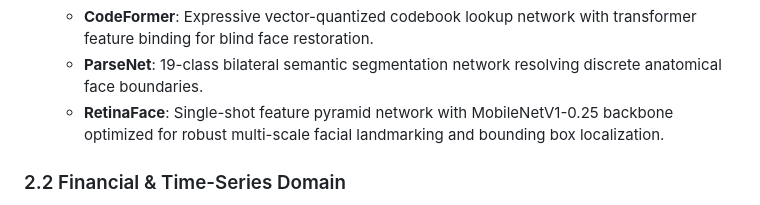
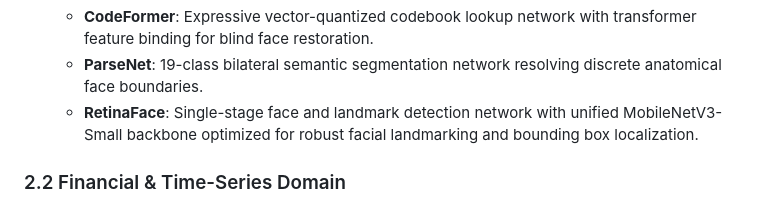
Before and after one commit to lemgenda/lemgendary-training-suite, a Markdown page: models.md, the part around one of its changes. GitHub-like rendering.

```diff
--- a/models.md
+++ b/models.md
@@ -61,7 +61,7 @@ The **Image Manipulation & Restoration** domain encompasses specialized image re
 3. **Facial Restoration & Geometry Parsing**:
    - **CodeFormer**: Expressive vector-quantized codebook lookup network with transformer feature binding for blind face restoration.
    - **ParseNet**: 19-class bilateral semantic segmentation network resolving discrete anatomical face boundaries.
-   - **RetinaFace**: Single-shot feature pyramid network with MobileNetV1-0.25 backbone optimized for robust multi-scale facial landmarking and bounding box localization.
+   - **RetinaFace**: Single-stage face and landmark detection network with unified MobileNetV3-Small backbone optimized for robust facial landmarking and bounding box localization.
 
 ### 2.2 Financial & Time-Series Domain
 
```
Also changed, not shown: other parts of models.md (+3 -3 lines), README.md (+1 -1 lines).
